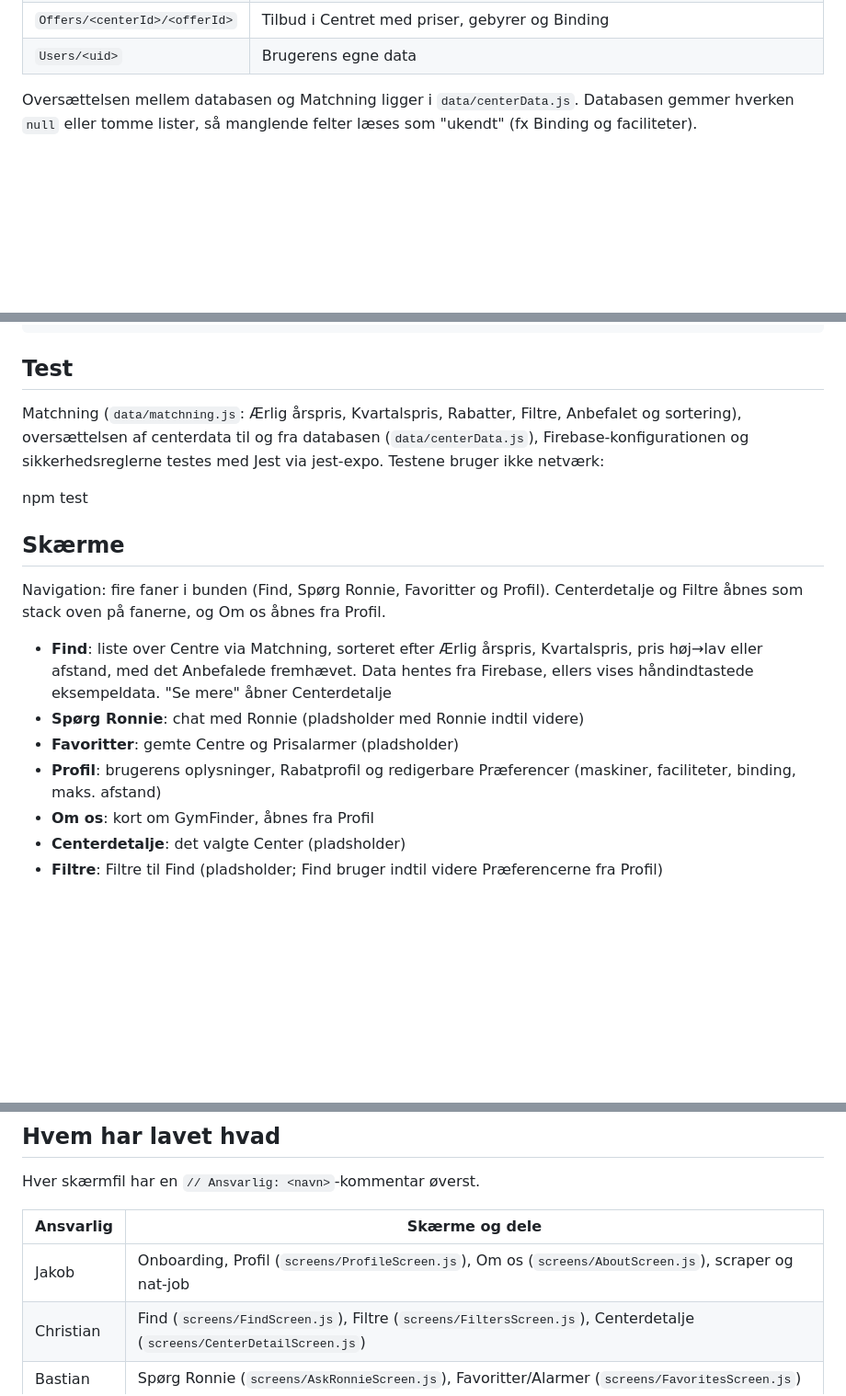
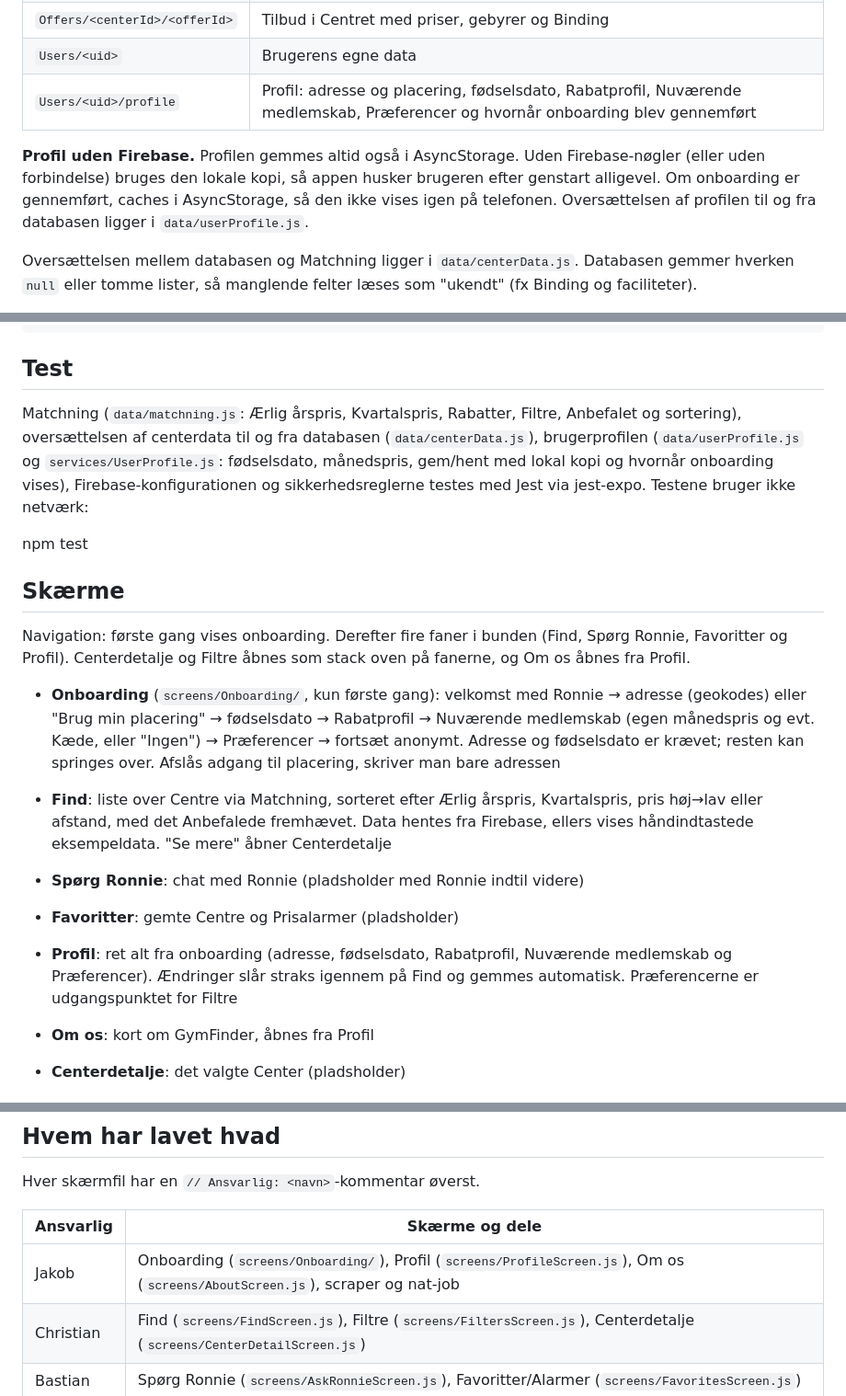
Before and after one commit to jakob-busk/gymfinder, a Markdown page: README.md, 3 parts joined by grey strips. Shown at 92% size. GitHub-like rendering; blank space fills up the shorter version.

Commit message:
README: onboarding, profil i Users/<uid>/profile og lokal kopi
Co-Authored-By: Claude Opus 5.5 <noreply@anthropic.com>

````diff
--- a/README.md
+++ b/README.md
@@ -36,6 +36,9 @@ Ved første opstart oprettes en anonym bruger. Firebase gemmer den i AsyncStorag
 | `Centers/<centerId>` | Center: Kæde, adresse, placering, faciliteter (ja/nej/ukendt), maskiner, tilmeldingslink |
 | `Offers/<centerId>/<offerId>` | Tilbud i Centret med priser, gebyrer og Binding |
 | `Users/<uid>` | Brugerens egne data |
+| `Users/<uid>/profile` | Profil: adresse og placering, fødselsdato, Rabatprofil, Nuværende medlemskab, Præferencer og hvornår onboarding blev gennemført |
+
+**Profil uden Firebase.** Profilen gemmes altid også i AsyncStorage. Uden Firebase-nøgler (eller uden forbindelse) bruges den lokale kopi, så appen husker brugeren efter genstart alligevel. Om onboarding er gennemført, caches i AsyncStorage, så den ikke vises igen på telefonen. Oversættelsen af profilen til og fra databasen ligger i `data/userProfile.js`.
 
 Oversættelsen mellem databasen og Matchning ligger i `data/centerData.js`. Databasen gemmer hverken `null` eller tomme lister, så manglende felter læses som "ukendt" (fx Binding og faciliteter).
 
@@ -58,17 +61,19 @@ npm run seed           # skriver til databasen
 ```
 
 ## Test
-Matchning (`data/matchning.js`: Ærlig årspris, Kvartalspris, Rabatter, Filtre, Anbefalet og sortering), oversættelsen af centerdata til og fra databasen (`data/centerData.js`), Firebase-konfigurationen og sikkerhedsreglerne testes med Jest via jest-expo. Testene bruger ikke netværk:
+Matchning (`data/matchning.js`: Ærlig årspris, Kvartalspris, Rabatter, Filtre, Anbefalet og sortering), oversættelsen af centerdata til og fra databasen (`data/centerData.js`), brugerprofilen (`data/userProfile.js` og `services/UserProfile.js`: fødselsdato, månedspris, gem/hent med lokal kopi og hvornår onboarding vises), Firebase-konfigurationen og sikkerhedsreglerne testes med Jest via jest-expo. Testene bruger ikke netværk:
 
 npm test
 
 ## Skærme
-Navigation: fire faner i bunden (Find, Spørg Ronnie, Favoritter og Profil). Centerdetalje og Filtre åbnes som stack oven på fanerne, og Om os åbnes fra Profil.
+Navigation: første gang vises onboarding. Derefter fire faner i bunden (Find, Spørg Ronnie, Favoritter og Profil). Centerdetalje og Filtre åbnes som stack oven på fanerne, og Om os åbnes fra Profil.
+
+- **Onboarding** (`screens/Onboarding/`, kun første gang): velkomst med Ronnie → adresse (geokodes) eller "Brug min placering" → fødselsdato → Rabatprofil → Nuværende medlemskab (egen månedspris og evt. Kæde, eller "Ingen") → Præferencer → fortsæt anonymt. Adresse og fødselsdato er krævet; resten kan springes over. Afslås adgang til placering, skriver man bare adressen
 
 - **Find**: liste over Centre via Matchning, sorteret efter Ærlig årspris, Kvartalspris, pris høj→lav eller afstand, med det Anbefalede fremhævet. Data hentes fra Firebase, ellers vises håndindtastede eksempeldata. "Se mere" åbner Centerdetalje
 - **Spørg Ronnie**: chat med Ronnie (pladsholder med Ronnie indtil videre)
 - **Favoritter**: gemte Centre og Prisalarmer (pladsholder)
-- **Profil**: brugerens oplysninger, Rabatprofil og redigerbare Præferencer (maskiner, faciliteter, binding, maks. afstand)
+- **Profil**: ret alt fra onboarding (adresse, fødselsdato, Rabatprofil, Nuværende medlemskab og Præferencer). Ændringer slår straks igennem på Find og gemmes automatisk. Præferencerne er udgangspunktet for Filtre
 - **Om os**: kort om GymFinder, åbnes fra Profil
 - **Centerdetalje**: det valgte Center (pladsholder)
 - **Filtre**: Filtre til Find (pladsholder; Find bruger indtil videre Præferencerne fra Profil)
@@ -80,7 +85,7 @@ Hver skærmfil har en `// Ansvarlig: <navn>`-kommentar øverst.
 
 | Ansvarlig | Skærme og dele |
 |---|---|
-| Jakob | Onboarding, Profil (`screens/ProfileScreen.js`), Om os (`screens/AboutScreen.js`), scraper og nat-job |
+| Jakob | Onboarding (`screens/Onboarding/`), Profil (`screens/ProfileScreen.js`), Om os (`screens/AboutScreen.js`), scraper og nat-job |
 | Christian | Find (`screens/FindScreen.js`), Filtre (`screens/FiltersScreen.js`), Centerdetalje (`screens/CenterDetailScreen.js`) |
 | Bastian | Spørg Ronnie (`screens/AskRonnieScreen.js`), Favoritter/Alarmer (`screens/FavoritesScreen.js`) |
 
````
